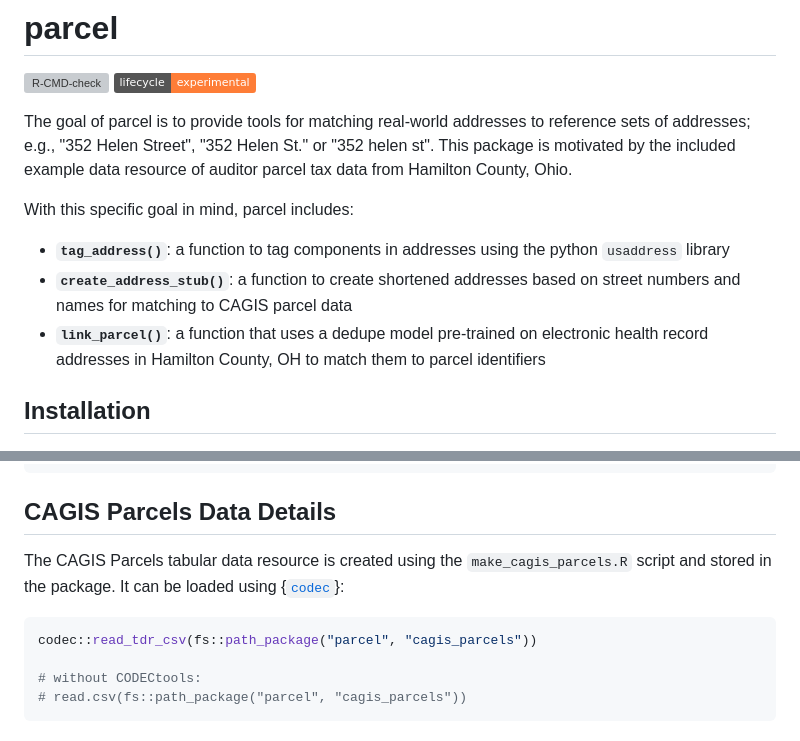
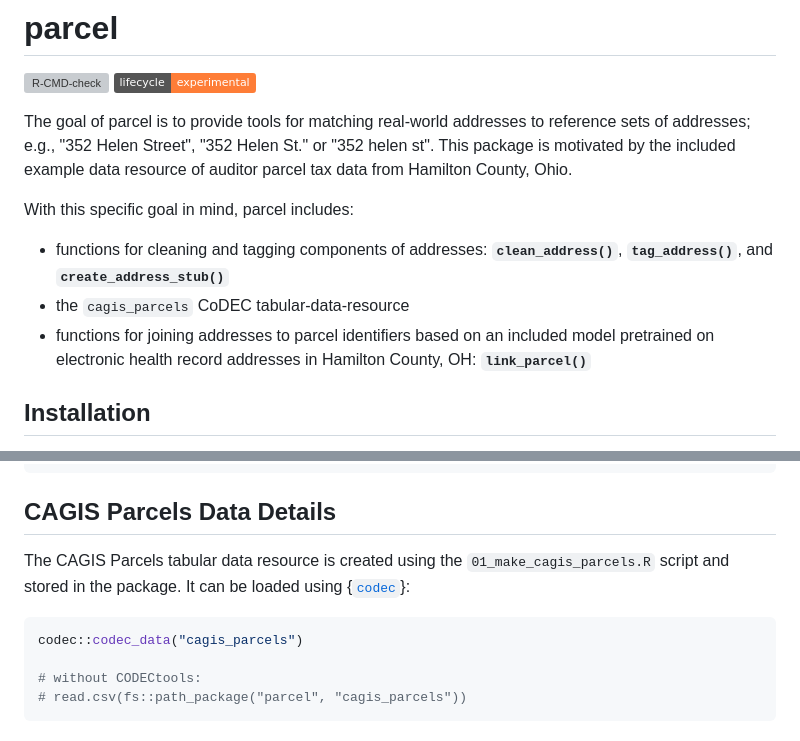
Before and after one commit to geomarker-io/parcel, a Markdown page: README.md, 2 parts joined by grey strips. Drawn GitHub-style; badges without logos; grey boxes are pictures that could not be loaded.

````diff
--- a/README.md
+++ b/README.md
@@ -10,9 +10,9 @@ The goal of parcel is to provide tools for matching real-world addresses to refe
 
 With this specific goal in mind, parcel includes:
 
-- **`tag_address()`**: a function to tag components in addresses using the python `usaddress` library
-- **`create_address_stub()`**: a function to create shortened addresses based on street numbers and names for matching to CAGIS parcel data
-- **`link_parcel()`**: a function that uses a dedupe model pre-trained on electronic health record addresses in Hamilton County, OH to match them to parcel identifiers
+- functions for cleaning and tagging components of addresses: **`clean_address()`**, **`tag_address()`**, and **`create_address_stub()`**
+- the `cagis_parcels` CoDEC tabular-data-resource
+- functions for joining addresses to parcel identifiers based on an included model pretrained on electronic health record addresses in Hamilton County, OH: **`link_parcel()`**
 
 ## Installation
 
@@ -51,10 +51,10 @@ renv::install("geomarker-io/parcel")
 
 ## CAGIS Parcels Data Details
 
-The CAGIS Parcels tabular data resource is created using the `make_cagis_parcels.R` script and stored in the package.  It can be loaded using {[`codec`](https://geomarker.io/codec)}:
+The CAGIS Parcels tabular data resource is created using the `01_make_cagis_parcels.R` script and stored in the package.  It can be loaded using {[`codec`](https://geomarker.io/codec)}:
 
 ```r
-codec::read_tdr_csv(fs::path_package("parcel", "cagis_parcels"))
+codec::codec_data("cagis_parcels")
 
 # without CODECtools:
 # read.csv(fs::path_package("parcel", "cagis_parcels"))
````
